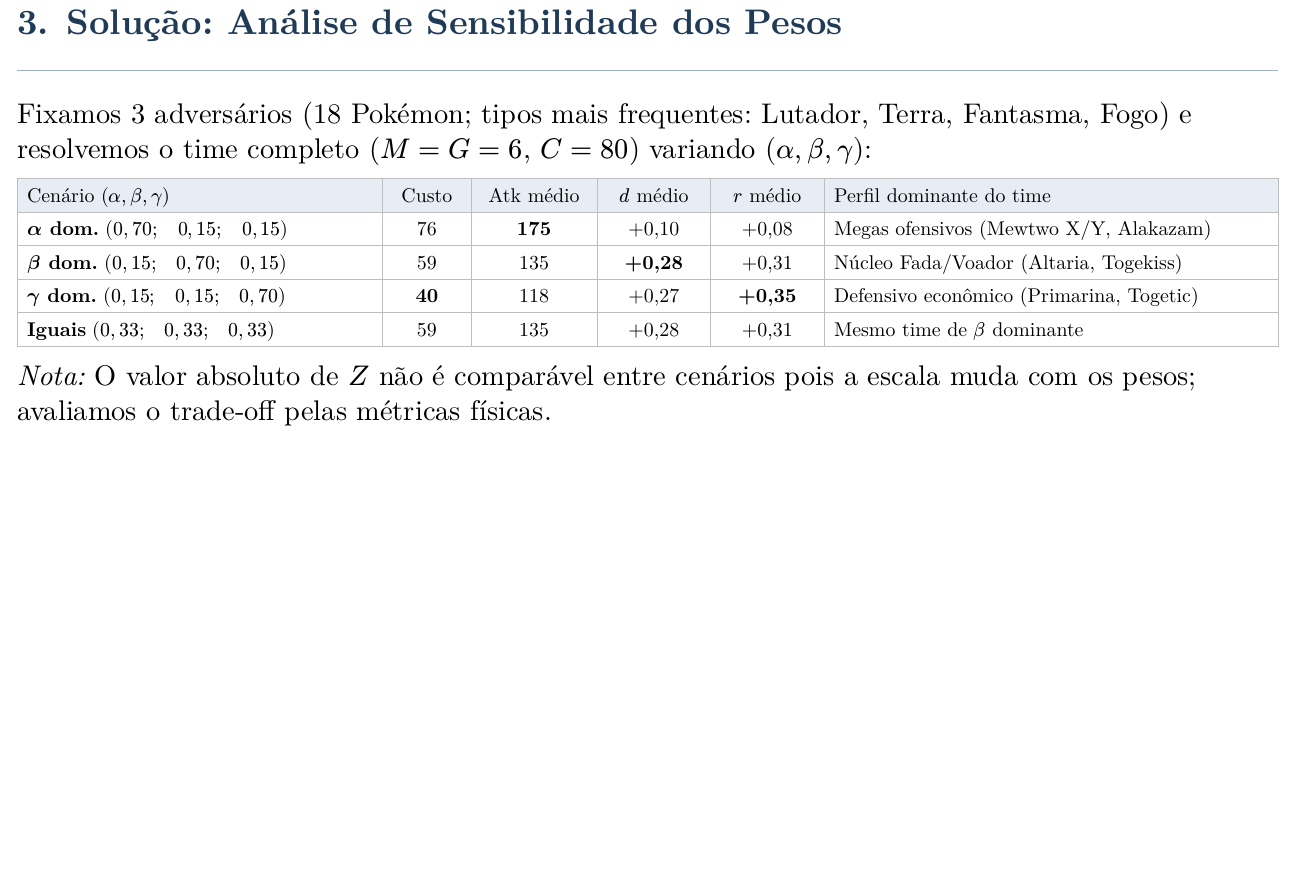
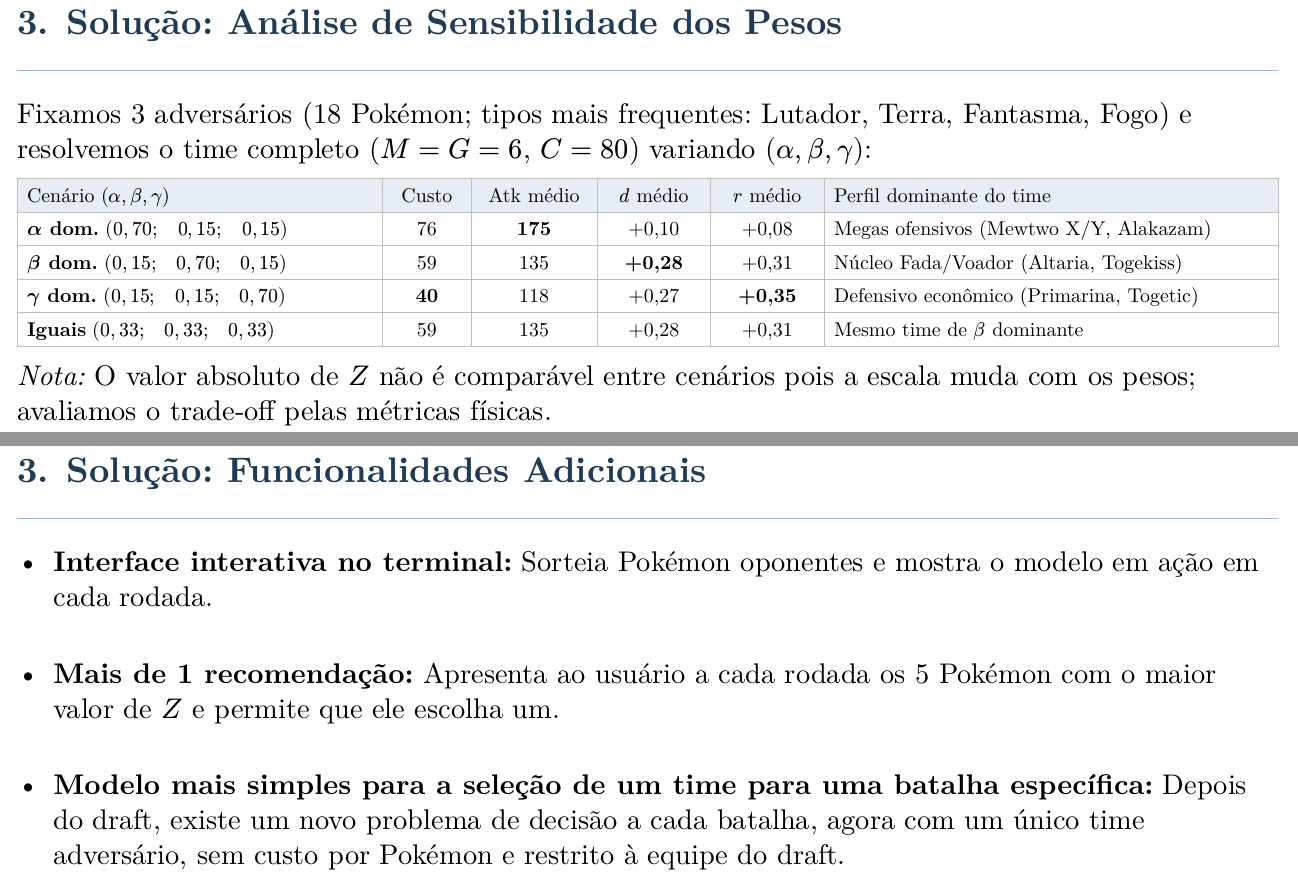
Before and after one commit to Cotrim72/Trabalho_OTM, a Typst document (modelo/slides.typ): part of page 14 of 15 before the commit and two parts of pages 14 and 15 of 16 after it, the two joined at a grey line, cut so that both start at the same text, the shorter picture padded with empty space. The pictures show the PDF file modelo/slides.pdf that the author committed with the source.

Commit message:
Adicionando slide sobre funcionalidades adicionais

```diff
--- a/modelo/slides.typ
+++ b/modelo/slides.typ
@@ -257,6 +257,12 @@ pois a escala muda com os pesos; avaliamos o trade-off pelas métricas
 físicas.
 ]
 
+#slide[3. Solução: Funcionalidades Adicionais][
+- #strong[Interface interativa no terminal:] Sorteia Pokémon oponentes e mostra o modelo em ação em cada rodada.
+- #strong[Mais de 1 recomendação:] Apresenta ao usuário a cada rodada os 5 Pokémon com o maior valor de $Z$ e permite que ele escolha um.
+- #strong[Modelo mais simples para a seleção de um time para uma batalha específica:] Depois do draft, existe um novo problema de decisão a cada batalha, agora com um único time adversário, sem custo por Pokémon e restrito à equipe do draft.
+]
+
 #slide[4. Discussão: Limitações, Casos Especiais e Generalizações Futuras][
 - #strong[Limitação (Separabilidade):] Como $c_i$ depende apenas do
   Pokémon $i$ e não dos pares $(i,k)$ do próprio time, o modelo pode
```
Also changed, not shown: modelo/slides.pdf.
